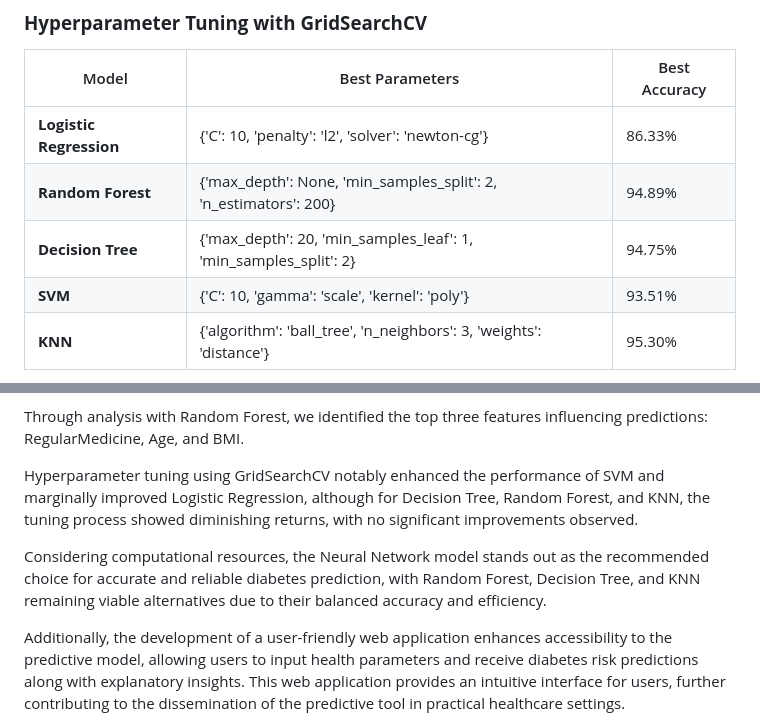
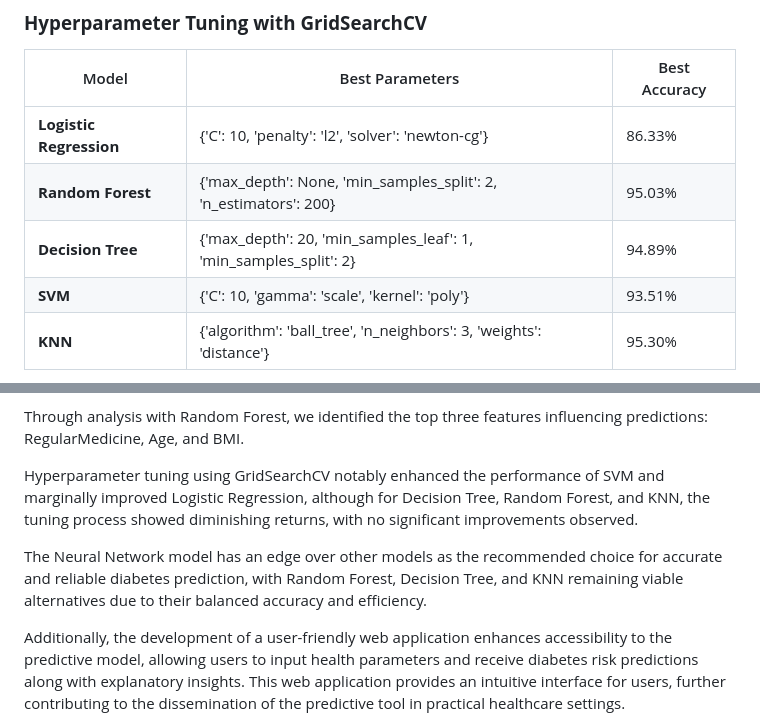
Before and after one commit to bernardtse/diabetes-prediction, a Markdown page: report.md, 2 parts joined by grey strips. GitHub-like rendering.

```diff
--- a/report.md
+++ b/report.md
@@ -129,8 +129,8 @@ The following are the parameters of the raw dataset in Kaggle:
 | Model | Best Parameters | Best Accuracy |
 | --- | --- | --- |
 | **Logistic Regression** | {'C': 10, 'penalty': 'l2', 'solver': 'newton-cg'} | 86.33% |
-| **Random Forest** | {'max_depth': None, 'min_samples_split': 2, 'n_estimators': 200} | 94.89% |
-| **Decision Tree** | {'max_depth': 20, 'min_samples_leaf': 1, 'min_samples_split': 2} | 94.75% |
+| **Random Forest** | {'max_depth': None, 'min_samples_split': 2, 'n_estimators': 200} | 95.03% |
+| **Decision Tree** | {'max_depth': 20, 'min_samples_leaf': 1, 'min_samples_split': 2} | 94.89% |
 | **SVM** | {'C': 10, 'gamma': 'scale', 'kernel': 'poly'} | 93.51% |
 | **KNN** | {'algorithm': 'ball_tree', 'n_neighbors': 3, 'weights': 'distance'} | 95.30% |
 
@@ -162,7 +162,7 @@ Through analysis with Random Forest, we identified the top three features influe
 
 Hyperparameter tuning using GridSearchCV notably enhanced the performance of SVM and marginally improved Logistic Regression, although for Decision Tree, Random Forest, and KNN, the tuning process showed diminishing returns, with no significant improvements observed.
 
-Considering computational resources, the Neural Network model stands out as the recommended choice for accurate and reliable diabetes prediction, with Random Forest, Decision Tree, and KNN remaining viable alternatives due to their balanced accuracy and efficiency.
+The Neural Network model has an edge over other models as the recommended choice for accurate and reliable diabetes prediction, with Random Forest, Decision Tree, and KNN remaining viable alternatives due to their balanced accuracy and efficiency.
 
 Additionally, the development of a user-friendly web application enhances accessibility to the predictive model, allowing users to input health parameters and receive diabetes risk predictions along with explanatory insights. This web application provides an intuitive interface for users, further contributing to the dissemination of the predictive tool in practical healthcare settings.
 
```
